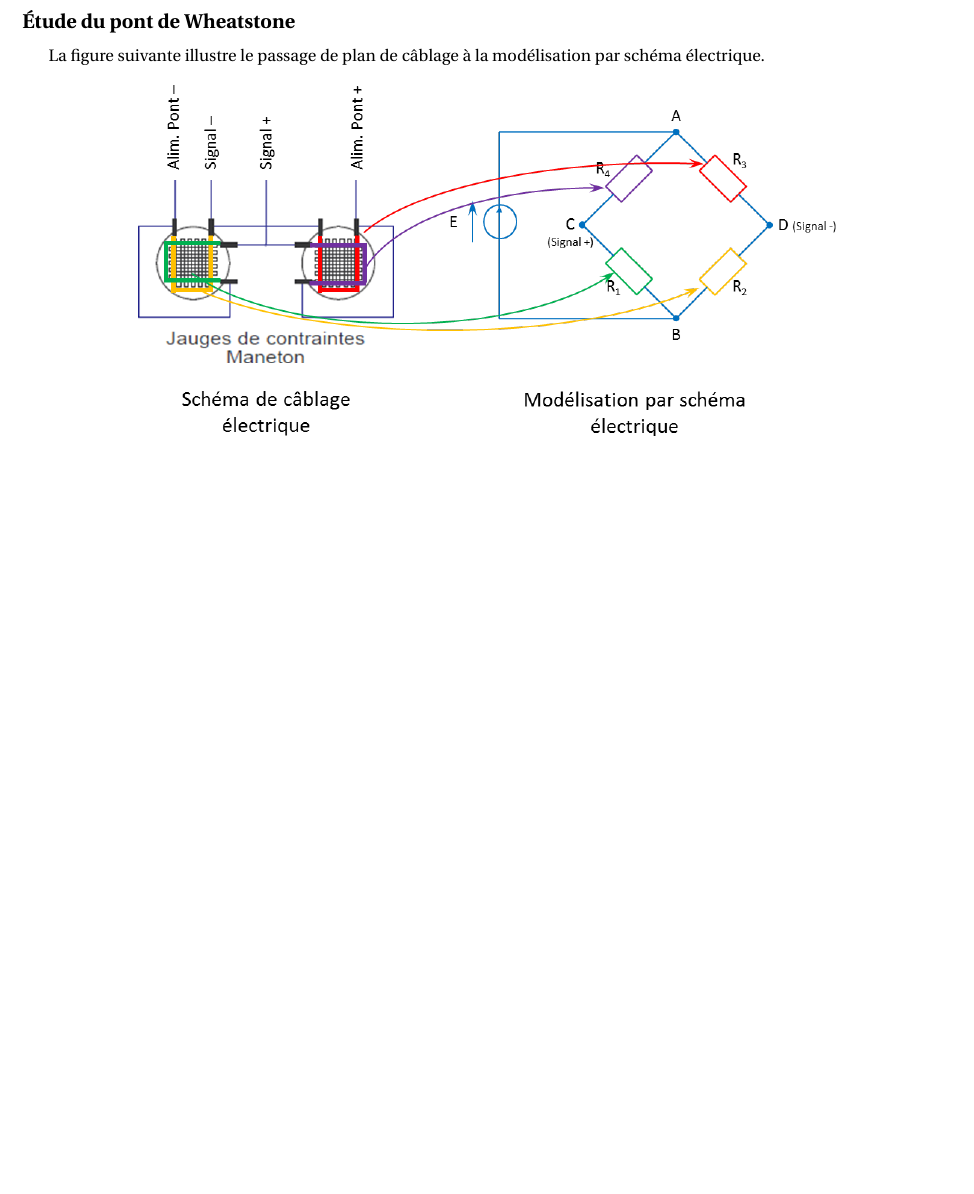
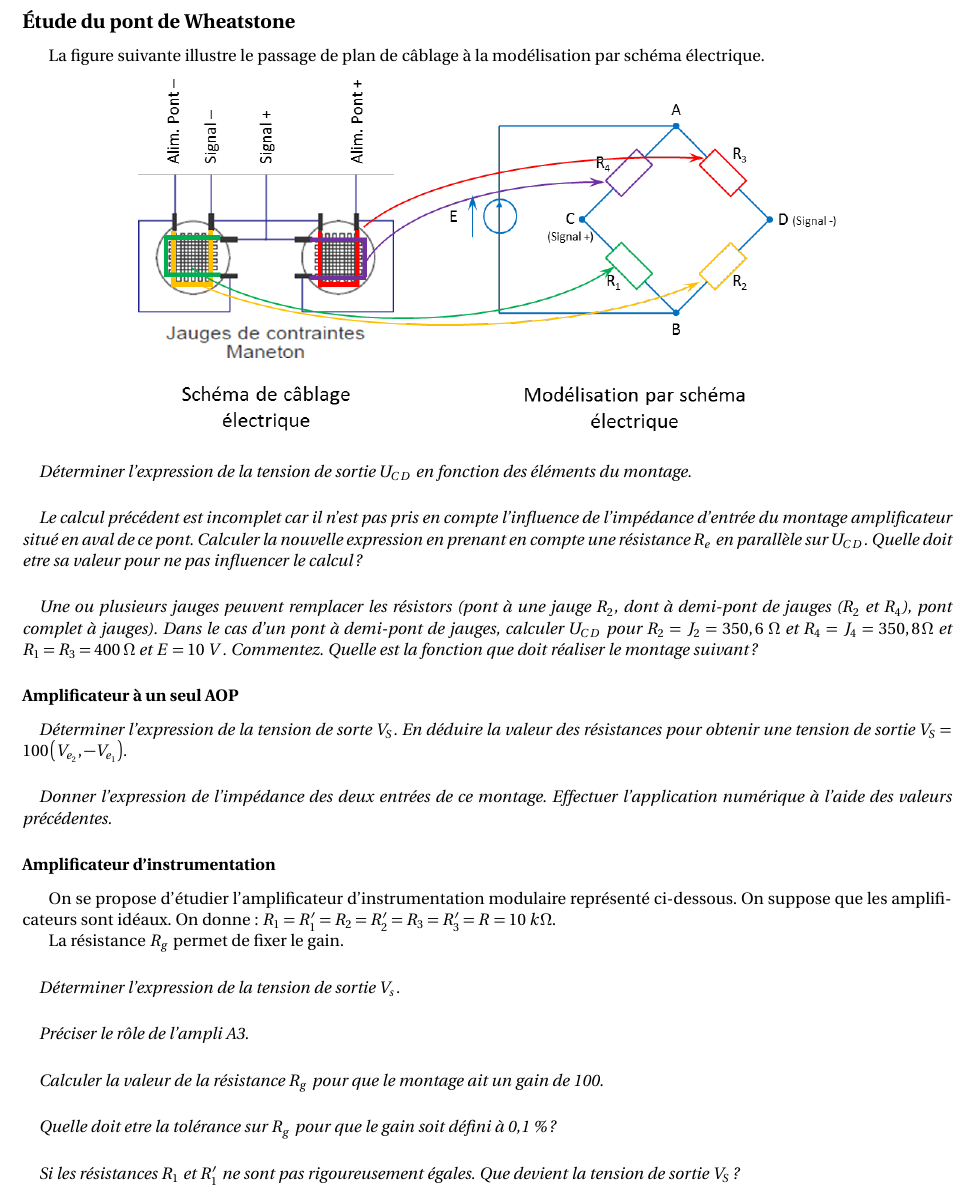
Before and after one commit to xpessoles/04_Etude_Systemes_Electriques_Analyser_Modeliser_Resoudre_Realiser, a LaTeX document (01_DipolesSources/TD_02_JaugeExtensometrie_Wheatstone/04_Elec_01_DipolesSources_TD_02_JaugeExtensometrie_Wheatstone.tex): part of page 3 of 3, cut so that both start at the same text, the shorter picture padded with empty space. Compiled offline with pdfLaTeX; a LaTeX package or settings file that is missing is left out.

Commit message:
Questions de Marc

```diff
--- a/01_DipolesSources/TD_02_JaugeExtensometrie_Wheatstone/04_Elec_01_DipolesSources_TD_02_JaugeExtensometrie_Wheatstone.tex
+++ b/01_DipolesSources/TD_02_JaugeExtensometrie_Wheatstone/04_Elec_01_DipolesSources_TD_02_JaugeExtensometrie_Wheatstone.tex
@@ -38,7 +38,8 @@ Chapitre 1 -- Dipôles, Sources et Circuits électriques}{
 
 \def\xxauteur{\ifthenelse{\boolean{xp}}{
 %Laurent \textsc{Deschamps}\\
-\noindent Xavier \textsc{Pessoles}}{
+\noindent Xavier \textsc{Pessoles} \\
+Marc \textsc{Guillaume}}{
 }}
 
 
@@ -178,4 +179,38 @@ La figure suivante illustre le passage de plan de câblage à la modélisation p
 \end{center}
 
 
+\subparagraph{}
+\textit{Déterminer l'expression de la tension de sortie $U_{CD}$ en fonction des éléments du montage.}
+
+
+\subparagraph{}
+\textit{Le calcul précédent est incomplet car il n'est pas pris en compte l'influence de l'impédance d'entrée du montage amplificateur situé en aval de ce pont. Calculer la nouvelle expression en prenant en compte une résistance $R_e$ en parallèle sur $U_{CD}$. Quelle doit etre sa valeur pour ne pas influencer le calcul ? }
+
+\subparagraph{}
+\textit{Une ou plusieurs jauges peuvent remplacer les résistors (pont à une jauge $R_2$, dont à demi-pont de jauges ($R_2$ et $R_4$), pont complet à jauges). Dans le cas d'un pont à demi-pont de jauges, calculer $U_{CD}$ pour $R_2 = J_2 = 350,6\; \Omega$ et $R_4 = J_4 = 350,8 \, \Omega$ et $R_1=R_3=400\; \Omega$ et $E=10\; V$. Commentez. Quelle est la fonction que doit réaliser le montage suivant ?}
+
+
+\subsubsection*{Amplificateur à un seul AOP}
+\subparagraph{}
+\textit{Déterminer l'expression de la tension de sorte $V_S$. En déduire la valeur des résistances pour obtenir une tension de sortie $V_S = 100 \left( V_{e_2}, - V_{e_1}\right)$.}
+
+\subparagraph{}
+\textit{Donner l'expression de l'impédance des deux entrées de ce montage. Effectuer l'application numérique à l'aide des valeurs précédentes. }
+
+\subsubsection*{Amplificateur d'instrumentation}
+On se propose d'étudier l'amplificateur d'instrumentation modulaire représenté ci-dessous. On suppose que les amplificateurs sont idéaux. On donne : $R_1 = R'_1 = R_2 = R'_2 = R_3 = R'_3=R = 10\; k\Omega$.
+
+La résistance $R_g$ permet de fixer le gain.
+\subparagraph{}
+\textit{Déterminer l'expression de la tension de sortie $V_s$. }
+\subparagraph{}
+\textit{Préciser le rôle de l'ampli A3.}
+\subparagraph{}
+\textit{Calculer la valeur de la résistance $R_g$ pour que le montage ait un gain de 100.}
+\subparagraph{}
+\textit{Quelle doit etre la tolérance sur $R_g$ pour que le gain soit défini à 0,1 \% ? }
+\subparagraph{}
+\textit{Si les résistances $R_1$ et $R_1'$ ne sont pas rigoureusement égales. Que devient la tension de sortie $V_S$ ?}
+\subparagraph{}
+\textit{}
 \end{document}
```
Also changed, not shown: 01_DipolesSources/TD_02_JaugeExtensometrie_Wheatstone/04_Elec_01_DipolesSources_TD_02_JaugeExtensometrie_Wheatstone.pdf, 1 other file.
